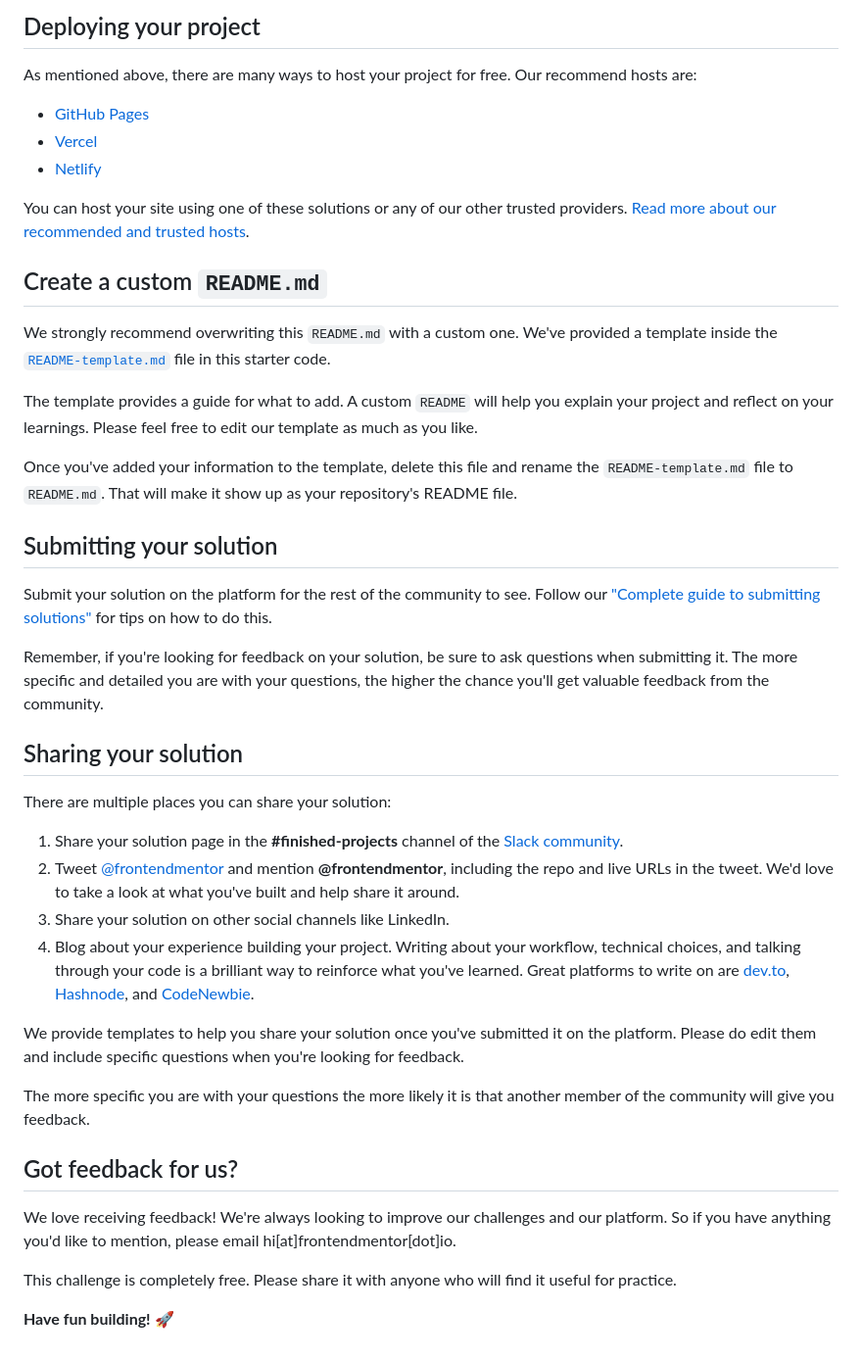
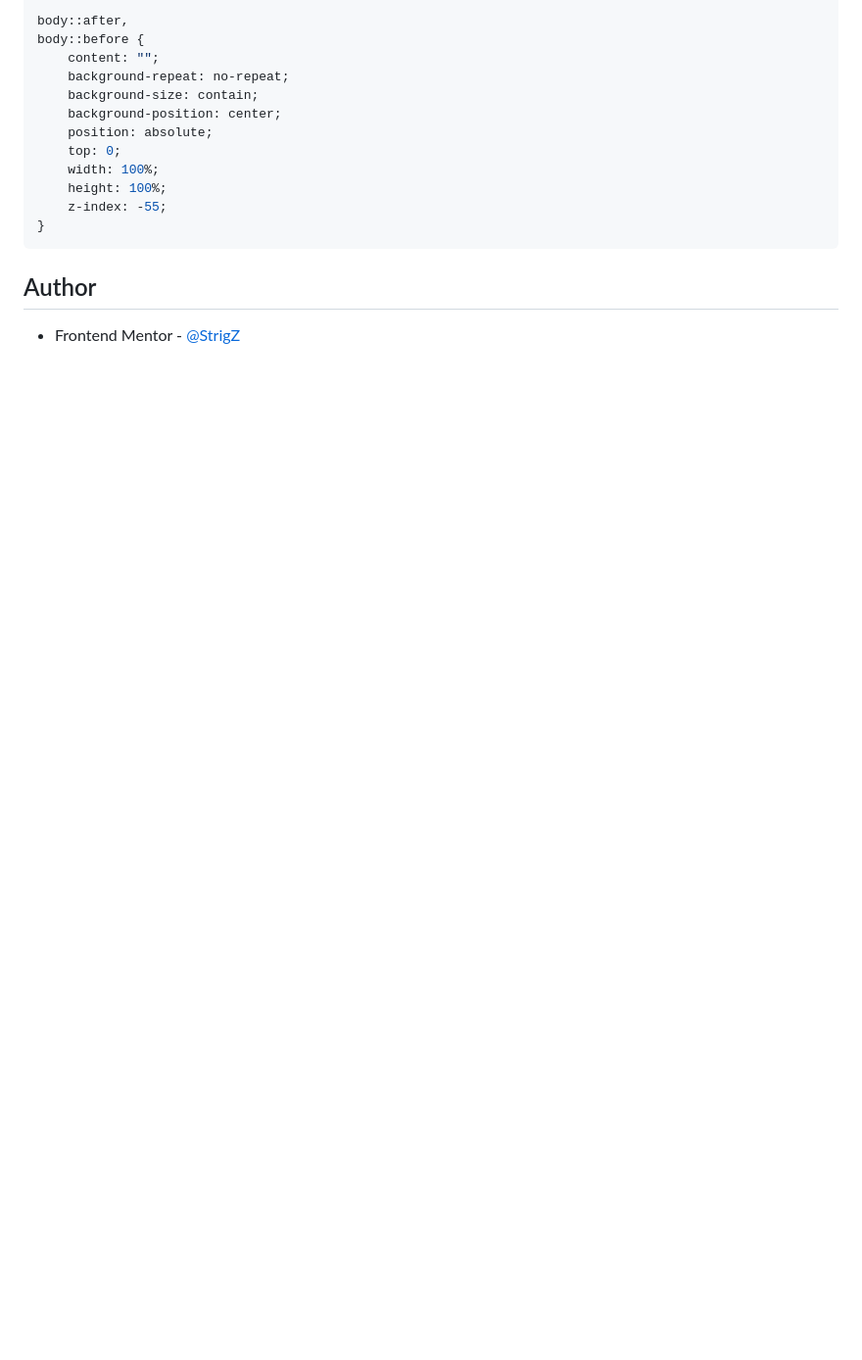
Before and after one commit to StrigZ/Profile-card-component-challenge, a Markdown page: README.md, the part around the change printed below. Shown: that part at 98% size. Drawn GitHub-style; blank space fills up the shorter version.

````diff
--- a/README.md
+++ b/README.md
@@ -43,45 +58,17 @@ Feel free to use any workflow that you feel comfortable with. Below is a suggest
 
-## Deploying your project
+body::after,
+body::before {
+    content: "";
+    background-repeat: no-repeat;
+    background-size: contain;
+    background-position: center;
+    position: absolute;
+    top: 0;
+    width: 100%;
+    height: 100%;
+    z-index: -55;
+}
+```
+## Author
 
-As mentioned above, there are many ways to host your project for free. Our recommend hosts are:
-
-- [GitHub Pages](https://pages.github.com/)
-- [Vercel](https://vercel.com/)
-- [Netlify](https://www.netlify.com/)
-
-You can host your site using one of these solutions or any of our other trusted providers. [Read more about our recommended and trusted hosts](https://medium.com/frontend-mentor/frontend-mentor-trusted-hosting-providers-bf000dfebe).
-
-## Create a custom `README.md`
-
-We strongly recommend overwriting this `README.md` with a custom one. We've provided a template inside the [`README-template.md`](./README-template.md) file in this starter code.
-
-The template provides a guide for what to add. A custom `README` will help you explain your project and reflect on your learnings. Please feel free to edit our template as much as you like.
-
-Once you've added your information to the template, delete this file and rename the `README-template.md` file to `README.md`. That will make it show up as your repository's README file.
-
-## Submitting your solution
-
-Submit your solution on the platform for the rest of the community to see. Follow our ["Complete guide to submitting solutions"](https://medium.com/frontend-mentor/a-complete-guide-to-submitting-solutions-on-frontend-mentor-ac6384162248) for tips on how to do this.
-
-Remember, if you're looking for feedback on your solution, be sure to ask questions when submitting it. The more specific and detailed you are with your questions, the higher the chance you'll get valuable feedback from the community.
-
-## Sharing your solution
-
-There are multiple places you can share your solution:
-
-1. Share your solution page in the **#finished-projects** channel of the [Slack community](https://www.frontendmentor.io/slack).
-2. Tweet [@frontendmentor](https://twitter.com/frontendmentor) and mention **@frontendmentor**, including the repo and live URLs in the tweet. We'd love to take a look at what you've built and help share it around.
-3. Share your solution on other social channels like LinkedIn.
-4. Blog about your experience building your project. Writing about your workflow, technical choices, and talking through your code is a brilliant way to reinforce what you've learned. Great platforms to write on are [dev.to](https://dev.to/), [Hashnode](https://hashnode.com/), and [CodeNewbie](https://community.codenewbie.org/).
-
-We provide templates to help you share your solution once you've submitted it on the platform. Please do edit them and include specific questions when you're looking for feedback.
-
-The more specific you are with your questions the more likely it is that another member of the community will give you feedback.
-
-## Got feedback for us?
-
-We love receiving feedback! We're always looking to improve our challenges and our platform. So if you have anything you'd like to mention, please email hi[at]frontendmentor[dot]io.
-
-This challenge is completely free. Please share it with anyone who will find it useful for practice.
-
-**Have fun building!** 🚀
+- Frontend Mentor - [@StrigZ](https://www.frontendmentor.io/profile/StrigZ)
````
Also changed, not shown: other parts of README.md (+39 -24 lines), README-template.md (deleted, +0 -108 lines), screenshot.jpg (added).
